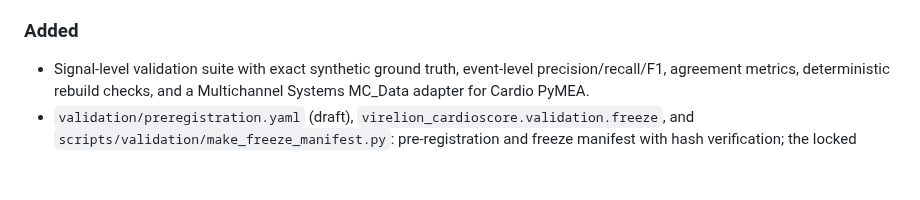
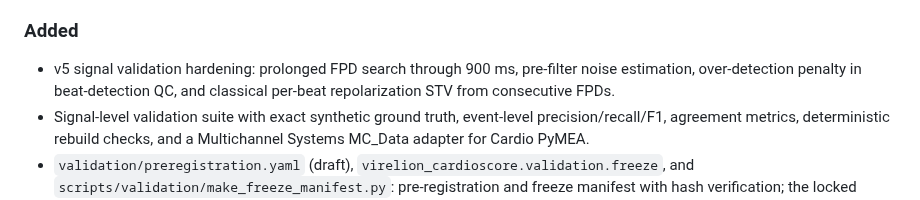
Before and after one commit to Virelion-Biotech/Virelion-CardioScore, a Markdown page: CHANGELOG.md, the part around the change. GitHub-like rendering; blank space fills up the shorter version.

Commit message:
Document v5 signal validation hardening

```diff
--- a/CHANGELOG.md
+++ b/CHANGELOG.md
@@ -9,6 +9,7 @@
 - Colab runner: restored the site/cell-type dataset detail on the `UNDOCUMENTED_PLATFORM_CODE` flag (the committed regression test was failing).
 
 ### Added
+- v5 signal validation hardening: prolonged FPD search through 900 ms, pre-filter noise estimation, over-detection penalty in beat-detection QC, and classical per-beat repolarization STV from consecutive FPDs.
 - Signal-level validation suite with exact synthetic ground truth, event-level precision/recall/F1, agreement metrics, deterministic rebuild checks, and a Multichannel Systems MC_Data adapter for Cardio PyMEA.
 - `validation/preregistration.yaml` (draft), `virelion_cardioscore.validation.freeze`, and `scripts/validation/make_freeze_manifest.py`: pre-registration and freeze manifest with hash verification; the locked stage blocks without a verified freeze.
 - Locked-stage primary analysis: AUROC with compound-level bootstrap CI and a pre-registered outcome rule, informative-dropout sensitivity analysis, exclusion reasons, and dropout/exclusion CSVs.
```
